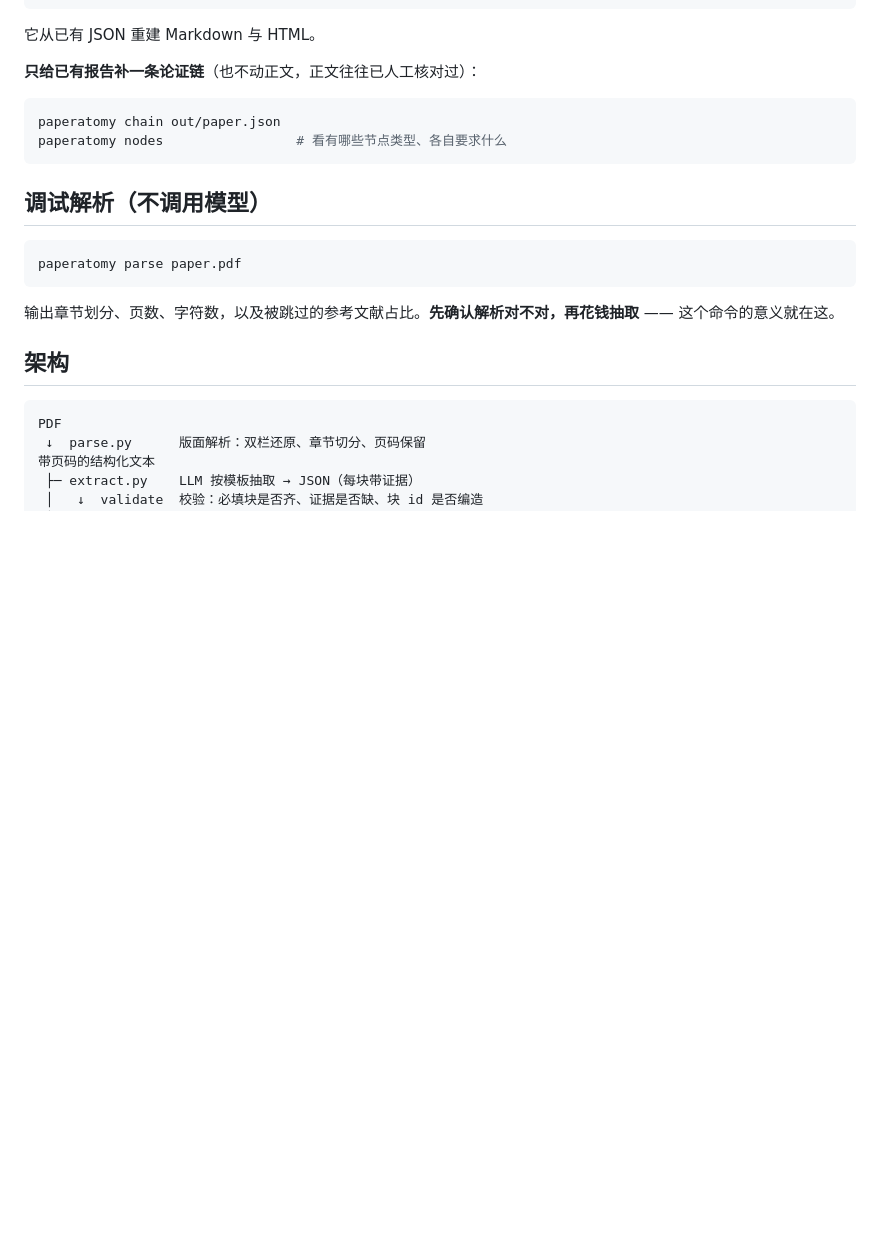
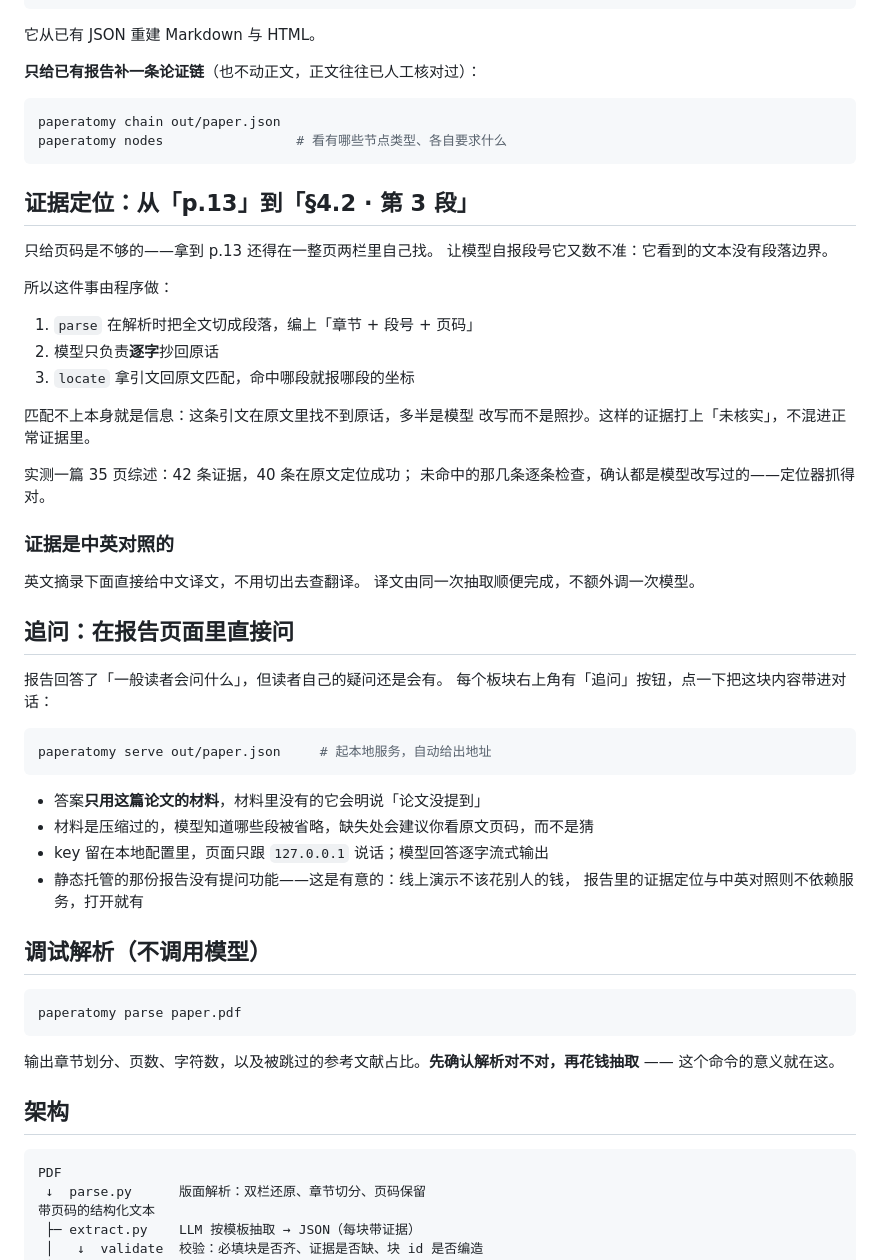
Before and after one commit to 1fish4/paperatomy, a Markdown page: README.md, the part around one of its changes. Rendered like a GitHub page; blank space fills up the shorter version.

````diff
--- a/README.md
+++ b/README.md
@@ -187,6 +191,43 @@ paperatomy chain out/paper.json
 paperatomy nodes                 # 看有哪些节点类型、各自要求什么
 ```
 
+## 证据定位：从「p.13」到「§4.2 · 第 3 段」
+
+只给页码是不够的——拿到 p.13 还得在一整页两栏里自己找。
+让模型自报段号它又数不准：它看到的文本没有段落边界。
+
+所以这件事由程序做：
+
+1. `parse` 在解析时把全文切成段落，编上「章节 + 段号 + 页码」
+2. 模型只负责**逐字**抄回原话
+3. `locate` 拿引文回原文匹配，命中哪段就报哪段的坐标
+
+匹配不上本身就是信息：这条引文在原文里找不到原话，多半是模型
+改写而不是照抄。这样的证据打上「未核实」，不混进正常证据里。
+
+实测一篇 35 页综述：42 条证据，40 条在原文定位成功；
+未命中的那几条逐条检查，确认都是模型改写过的——定位器抓得对。
+
+### 证据是中英对照的
+
+英文摘录下面直接给中文译文，不用切出去查翻译。
+译文由同一次抽取顺便完成，不额外调一次模型。
+
+## 追问：在报告页面里直接问
+
+报告回答了「一般读者会问什么」，但读者自己的疑问还是会有。
+每个板块右上角有「追问」按钮，点一下把这块内容带进对话：
+
+```bash
+paperatomy serve out/paper.json     # 起本地服务，自动给出地址
+```
+
+- 答案**只用这篇论文的材料**，材料里没有的它会明说「论文没提到」
+- 材料是压缩过的，模型知道哪些段被省略，缺失处会建议你看原文页码，而不是猜
+- key 留在本地配置里，页面只跟 `127.0.0.1` 说话；模型回答逐字流式输出
+- 静态托管的那份报告没有提问功能——这是有意的：线上演示不该花别人的钱，
+  报告里的证据定位与中英对照则不依赖服务，打开就有
+
 ## 调试解析（不调用模型）
 
 ```bash
````
Also changed, not shown: other parts of README.md (+11 -6 lines), CHANGELOG.md (+30 -0 lines), docs/images/chain.png, docs/images/report-survey.png, 4 other files.
